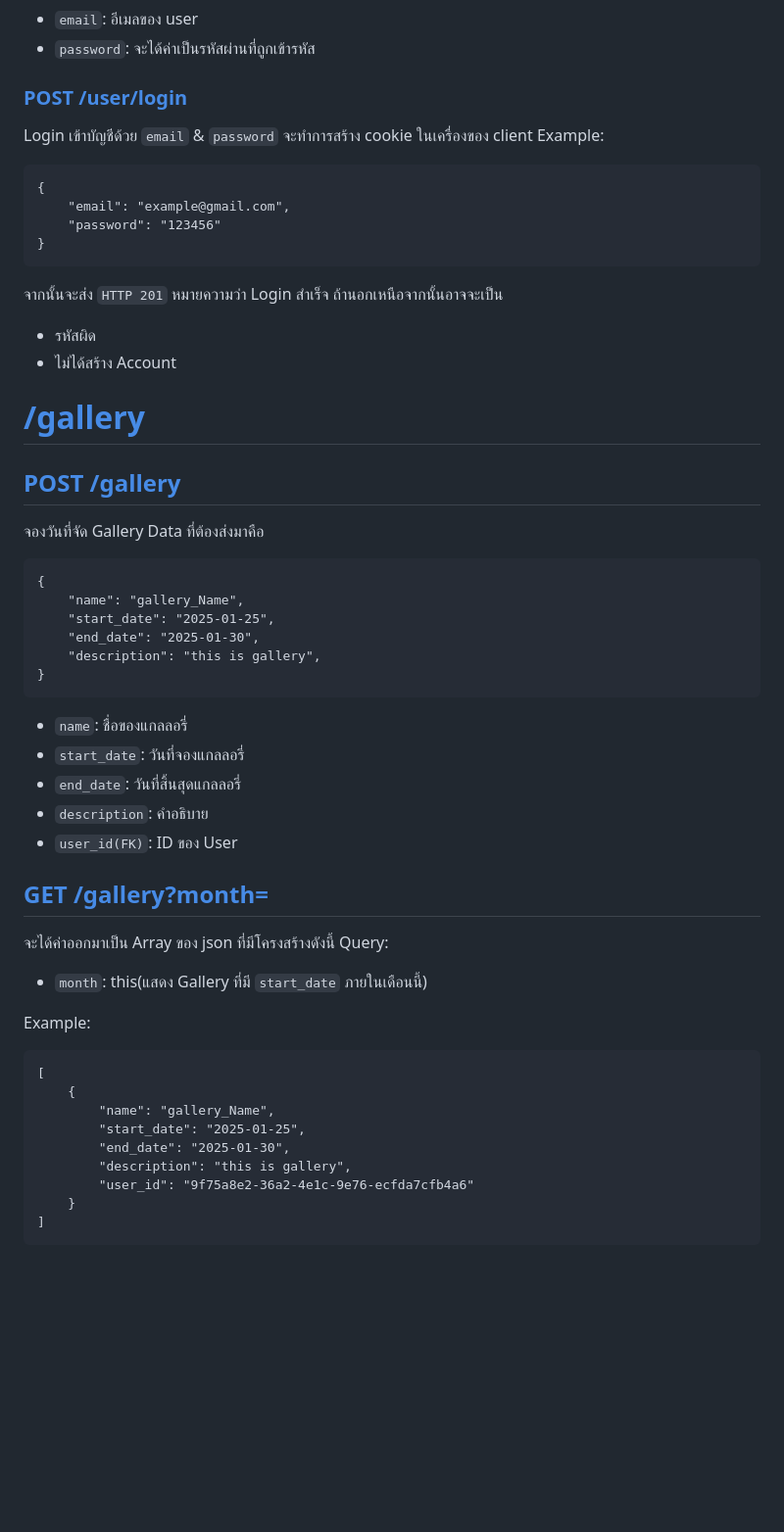
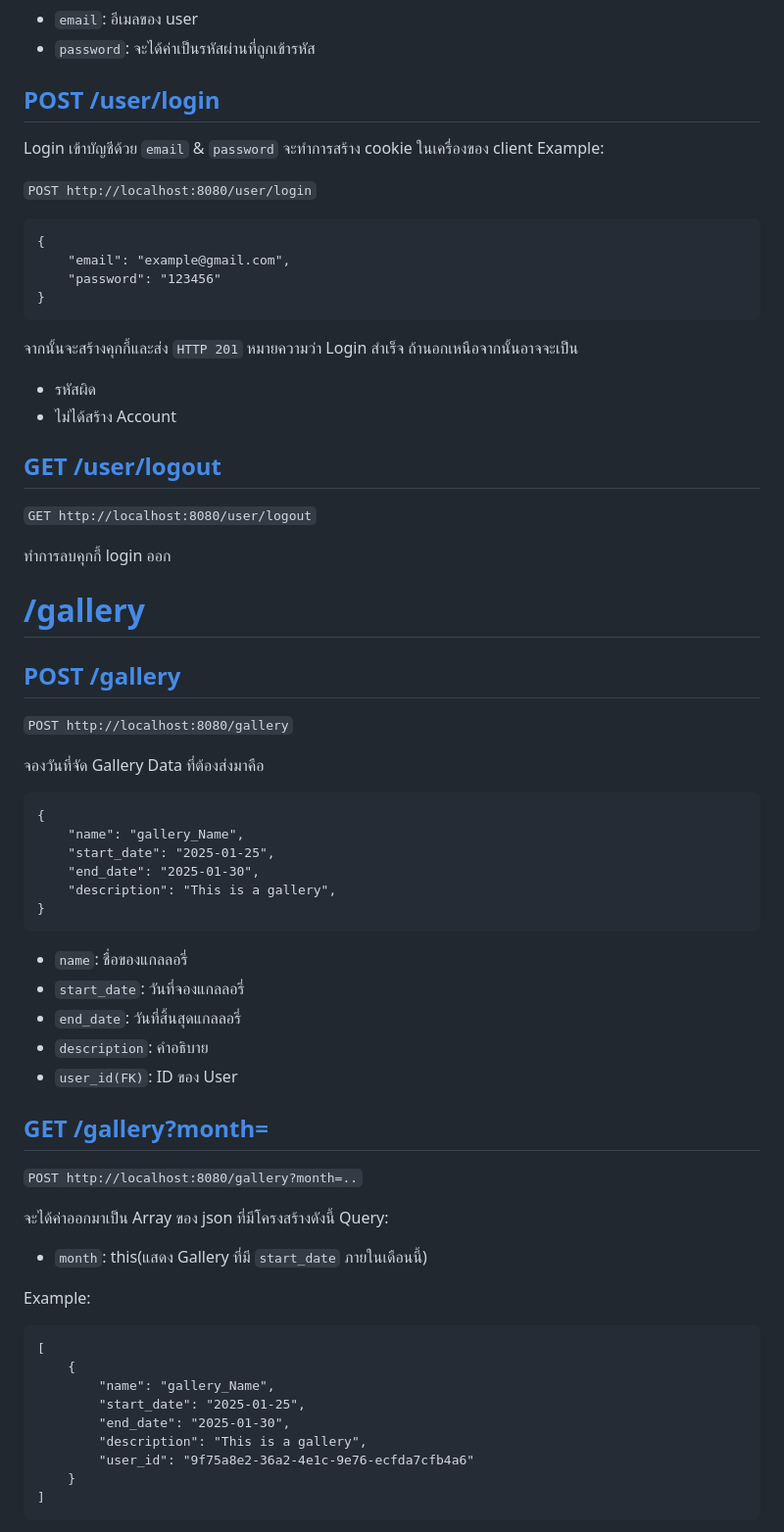
Before and after one commit to HeHHeyboi/Cafe_Management, a Markdown page: doc.md, the part around one of its changes. Shown at 98% size. Rendered like a GitHub page; blank space fills up the shorter version.

````diff
--- a/doc.md
+++ b/doc.md
@@ -79,22 +79,33 @@ Example:
 - `email`: อีเมลของ user
 - `password`: จะได้ค่าเป็นรหัสผ่านที่ถูกเข้ารหัส
 
-### [POST /user/login](#post-userlogin)
+## [POST /user/login](#post-userlogin)
 Login เข้าบัญชีด้วย `email` & `password` จะทำการสร้าง cookie ในเครื่องของ client
 Example:
+
+`POST http://localhost:8080/user/login`
 ```
 {
     "email": "example@gmail.com",
     "password": "123456"
 }
 ```
-จากนั้นจะส่ง `HTTP 201` หมายความว่า Login สำเร็จ ถ้านอกเหนือจากนั้นอาจจะเป็น
+จากนั้นจะสร้างคุกกี้และส่ง `HTTP 201` หมายความว่า Login สำเร็จ ถ้านอกเหนือจากนั้นอาจจะเป็น
 - รหัสผิด
 - ไม่ได้สร้าง Account
+
+## [GET /user/logout](#post-userlogin)
+
+`GET http://localhost:8080/user/logout`
+
+ทำการลบคุกกี้ login ออก
 
 # [/gallery](#gallery)
 
 ## [POST /gallery](#post-gallery)
+
+`POST http://localhost:8080/gallery`
+
 จองวันที่จัด Gallery
 Data ที่ต้องส่งมาคือ
 ```
@@ -102,7 +113,7 @@ Data ที่ต้องส่งมาคือ
     "name": "gallery_Name",
     "start_date": "2025-01-25",
     "end_date": "2025-01-30",
-    "description": "this is gallery",
+    "description": "This is a gallery",
 }
 ```
 - `name`: ชื่อของแกลลอรี่
@@ -112,6 +123,9 @@ Data ที่ต้องส่งมาคือ
 - `user_id(FK)`: ID ของ User
 
 ## [GET /gallery?month=](#get-gallerymonth)
+
+`POST http://localhost:8080/gallery?month=..`
+
 จะได้ค่าออกมาเป็น Array ของ json ที่มีโครงสร้างดังนี้
 Query:
 - `month`: this(แสดง Gallery ที่มี `start_date` ภายในเดือนนี้)
@@ -123,7 +137,7 @@ Example:
         "name": "gallery_Name",
         "start_date": "2025-01-25",
         "end_date": "2025-01-30",
-        "description": "this is gallery",
+        "description": "This is a gallery",
         "user_id": "9f75a8e2-36a2-4e1c-9e76-ecfda7cfb4a6"
     }
 ]
````
Also changed, not shown: other parts of doc.md (+72 -9 lines).
